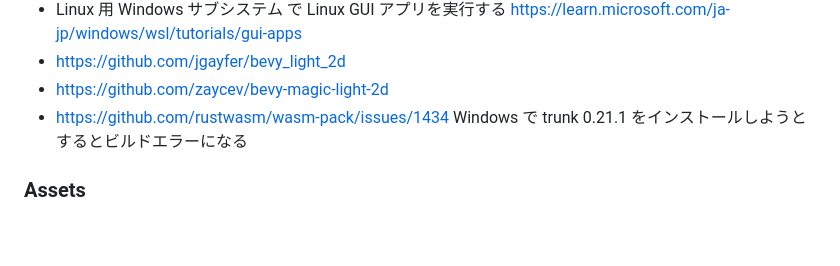
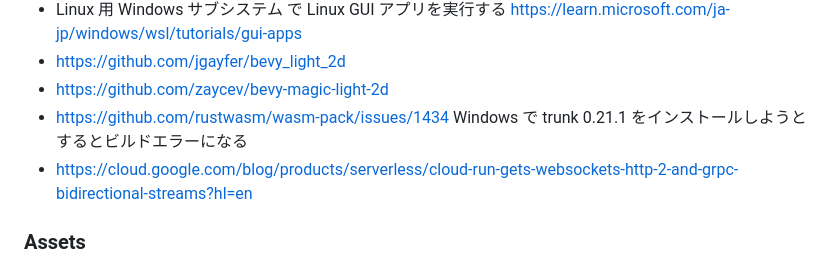
Before and after one commit to aratama/magiaforge, a Markdown page: readme.md, the part around the change. Rendered like a GitHub page; blank space fills up the shorter version.

```diff
--- a/readme.md
+++ b/readme.md
@@ -41,6 +41,7 @@ https://aratama.github.io/bevy-wasm-example/ (**Desktop Chrome only** for now)
 - https://github.com/jgayfer/bevy_light_2d
 - https://github.com/zaycev/bevy-magic-light-2d
 - https://github.com/rustwasm/wasm-pack/issues/1434 Windows で trunk 0.21.1 をインストールしようとするとビルドエラーになる
+- https://cloud.google.com/blog/products/serverless/cloud-run-gets-websockets-http-2-and-grpc-bidirectional-streams?hl=en
 
 ### Assets
 
```
Also changed, not shown: assets/level.png, assets/tile.png, docs/assets/level.png, docs/assets/tile.png, 12 other files.
